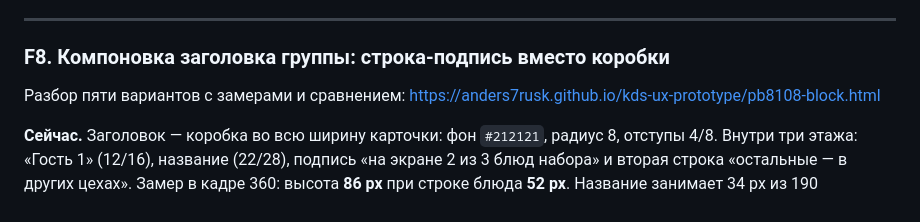
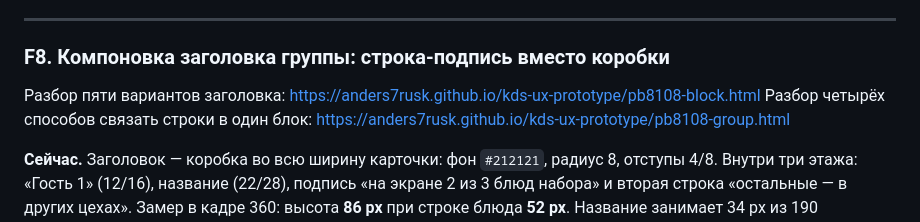
Before and after one commit to Anders7Rusk/kds-ux-prototype, a Markdown page: pb8108-fix-list.md, the part around the change. Rendered like a GitHub page.

Commit message:
PB-8108: pb8108-fix-list.md

```diff
--- a/pb8108-fix-list.md
+++ b/pb8108-fix-list.md
@@ -188,7 +188,8 @@
 
 ### F8. Компоновка заголовка группы: строка-подпись вместо коробки
 
-Разбор пяти вариантов с замерами и сравнением: https://anders7rusk.github.io/kds-ux-prototype/pb8108-block.html
+Разбор пяти вариантов заголовка: https://anders7rusk.github.io/kds-ux-prototype/pb8108-block.html
+Разбор четырёх способов связать строки в один блок: https://anders7rusk.github.io/kds-ux-prototype/pb8108-group.html
 
 **Сейчас.** Заголовок — коробка во всю ширину карточки: фон `#212121`, радиус 8, отступы 4/8. Внутри три этажа: «Гость 1» (12/16), название (22/28), подпись «на экране 2 из 3 блюд набора» и вторая строка «остальные — в других цехах». Замер в кадре 360: высота **86 px** при строке блюда **52 px**. Название занимает 34 px из 190 доступных, правая половина коробки пустая — элементов там нет, потому что у набора нет ни кнопки, ни статуса.
 
```
